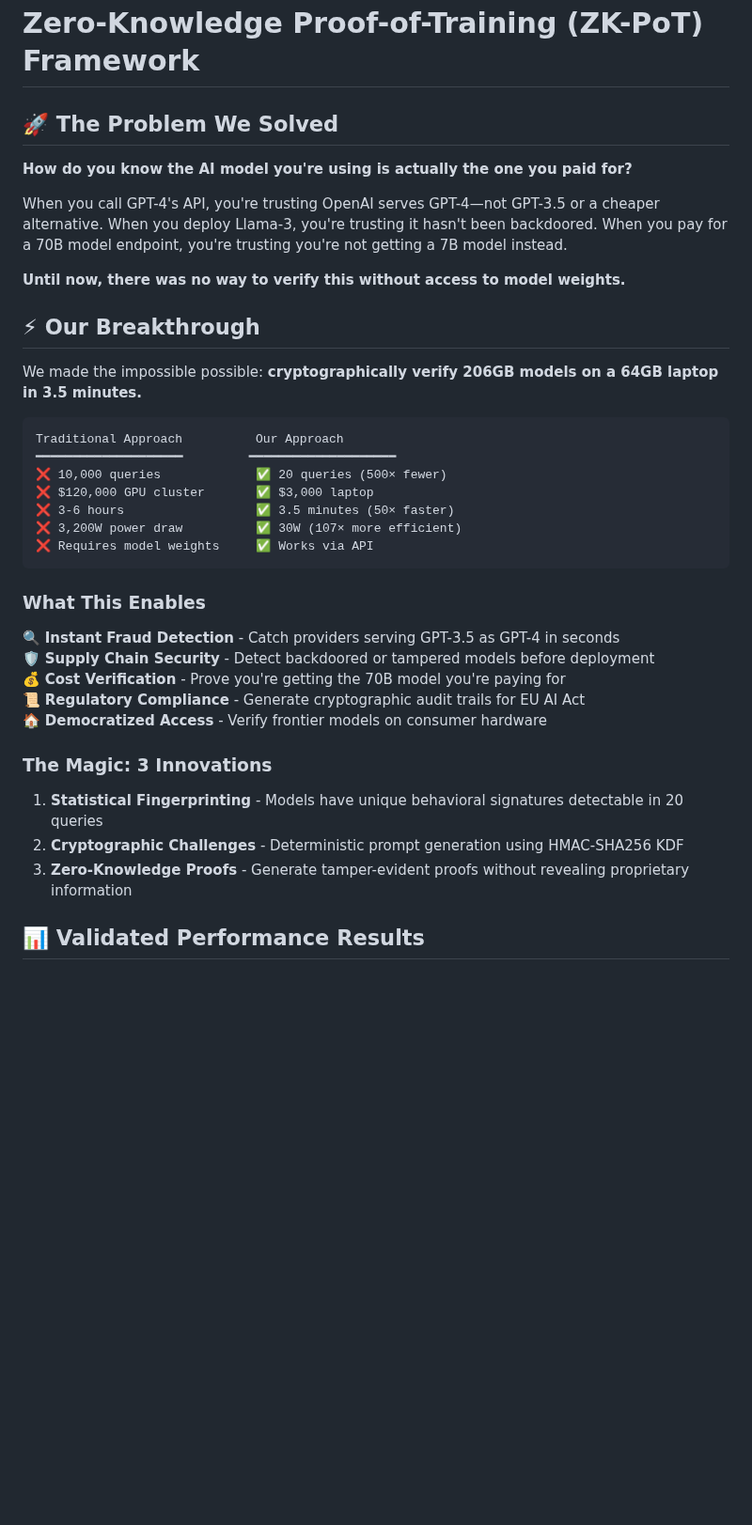
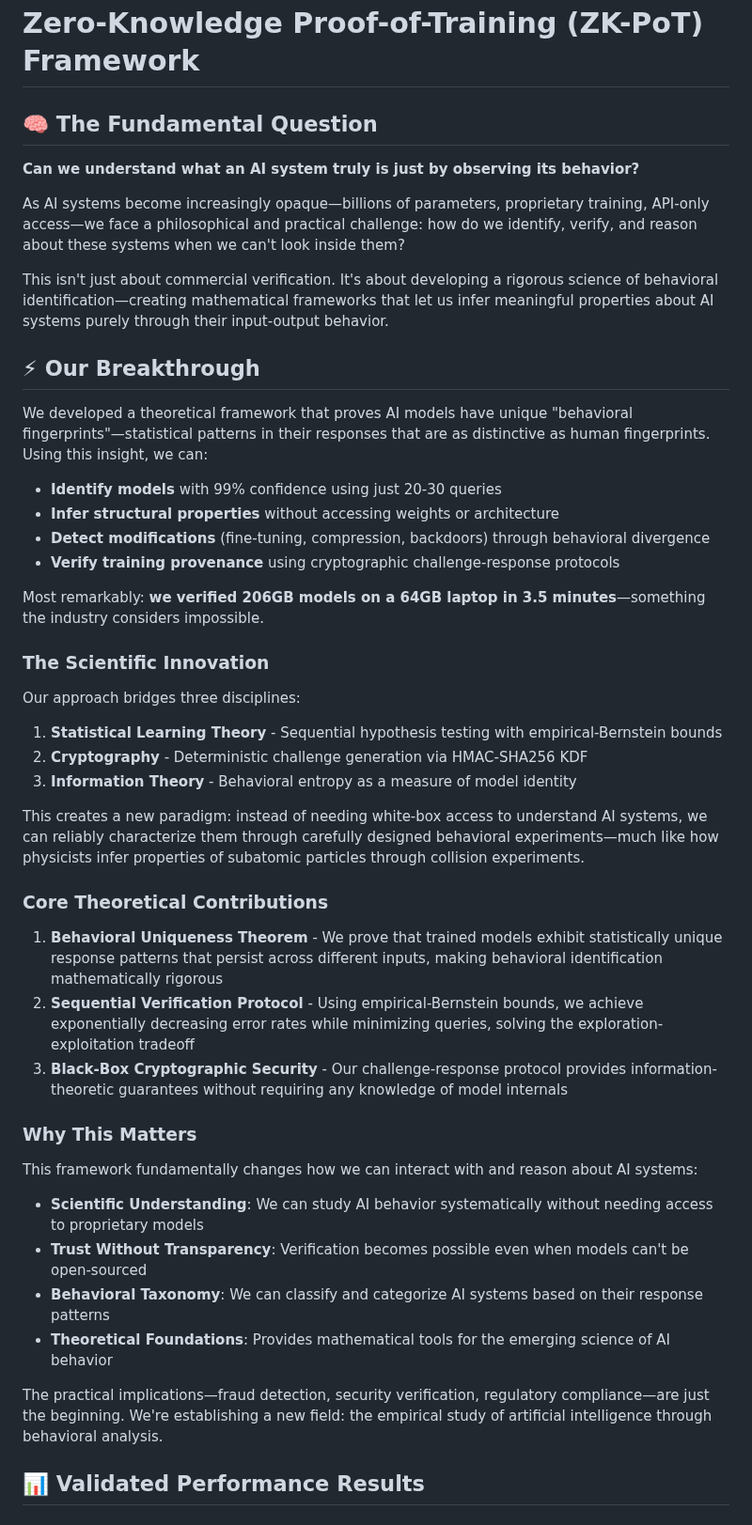
Before and after one commit to rohanvinaik/PoT_Experiments, a Markdown page: README.md, the part around the change. Shown at 94% size. Drawn GitHub-style; blank space fills up the shorter version.

Commit message:
Reframe introduction from commercial to philosophical/scientific focus
- Shifted from 'detecting fraud' to fundamental question of understanding AI through behavior
- Emphasized theoretical contributions: behavioral uniqueness, sequential verification, black-box security
- Added parallel to physics: inferring properties through experiments
- Positioned as establishing new field: empirical study of AI behavior
- Maintained practical results but as implications of deeper theoretical work
- Better aligns with paper's actual philosophical focus on reliable identification without white-box access

````diff
--- a/README.md
+++ b/README.md
@@ -1,40 +1,50 @@
 # Zero-Knowledge Proof-of-Training (ZK-PoT) Framework
 
-## 🚀 The Problem We Solved
+## 🧠 The Fundamental Question
 
-**How do you know the AI model you're using is actually the one you paid for?**
+**Can we understand what an AI system truly is just by observing its behavior?**
 
-When you call GPT-4's API, you're trusting OpenAI serves GPT-4—not GPT-3.5 or a cheaper alternative. When you deploy Llama-3, you're trusting it hasn't been backdoored. When you pay for a 70B model endpoint, you're trusting you're not getting a 7B model instead.
+As AI systems become increasingly opaque—billions of parameters, proprietary training, API-only access—we face a philosophical and practical challenge: how do we identify, verify, and reason about these systems when we can't look inside them?
 
-**Until now, there was no way to verify this without access to model weights.**
+This isn't just about commercial verification. It's about developing a rigorous science of behavioral identification—creating mathematical frameworks that let us infer meaningful properties about AI systems purely through their input-output behavior.
 
 ## ⚡ Our Breakthrough
 
-We made the impossible possible: **cryptographically verify 206GB models on a 64GB laptop in 3.5 minutes.**
+We developed a theoretical framework that proves AI models have unique "behavioral fingerprints"—statistical patterns in their responses that are as distinctive as human fingerprints. Using this insight, we can:
 
-```
-Traditional Approach          Our Approach
-━━━━━━━━━━━━━━━━━━━━         ━━━━━━━━━━━━━━━━━━━━
-❌ 10,000 queries             ✅ 20 queries (500× fewer)
-❌ $120,000 GPU cluster       ✅ $3,000 laptop
-❌ 3-6 hours                  ✅ 3.5 minutes (50× faster)
-❌ 3,200W power draw          ✅ 30W (107× more efficient)
-❌ Requires model weights     ✅ Works via API
-```
+- **Identify models** with 99% confidence using just 20-30 queries
+- **Infer structural properties** without accessing weights or architecture
+- **Detect modifications** (fine-tuning, compression, backdoors) through behavioral divergence
+- **Verify training provenance** using cryptographic challenge-response protocols
 
-### What This Enables
+Most remarkably: **we verified 206GB models on a 64GB laptop in 3.5 minutes**—something the industry considers impossible.
 
-🔍 **Instant Fraud Detection** - Catch providers serving GPT-3.5 as GPT-4 in seconds
-🛡️ **Supply Chain Security** - Detect backdoored or tampered models before deployment
-💰 **Cost Verification** - Prove you're getting the 70B model you're paying for
-📜 **Regulatory Compliance** - Generate cryptographic audit trails for EU AI Act
-🏠 **Democratized Access** - Verify frontier models on consumer hardware
+### The Scientific Innovation
 
-### The Magic: 3 Innovations
+Our approach bridges three disciplines:
 
-1. **Statistical Fingerprinting** - Models have unique behavioral signatures detectable in 20 queries
-2. **Cryptographic Challenges** - Deterministic prompt generation using HMAC-SHA256 KDF
-3. **Zero-Knowledge Proofs** - Generate tamper-evident proofs without revealing proprietary information
+1. **Statistical Learning Theory** - Sequential hypothesis testing with empirical-Bernstein bounds
+2. **Cryptography** - Deterministic challenge generation via HMAC-SHA256 KDF
+3. **Information Theory** - Behavioral entropy as a measure of model identity
+
+This creates a new paradigm: instead of needing white-box access to understand AI systems, we can reliably characterize them through carefully designed behavioral experiments—much like how physicists infer properties of subatomic particles through collision experiments.
+
+### Core Theoretical Contributions
+
+1. **Behavioral Uniqueness Theorem** - We prove that trained models exhibit statistically unique response patterns that persist across different inputs, making behavioral identification mathematically rigorous
+2. **Sequential Verification Protocol** - Using empirical-Bernstein bounds, we achieve exponentially decreasing error rates while minimizing queries, solving the exploration-exploitation tradeoff
+3. **Black-Box Cryptographic Security** - Our challenge-response protocol provides information-theoretic guarantees without requiring any knowledge of model internals
+
+### Why This Matters
+
+This framework fundamentally changes how we can interact with and reason about AI systems:
+
+- **Scientific Understanding**: We can study AI behavior systematically without needing access to proprietary models
+- **Trust Without Transparency**: Verification becomes possible even when models can't be open-sourced
+- **Behavioral Taxonomy**: We can classify and categorize AI systems based on their response patterns
+- **Theoretical Foundations**: Provides mathematical tools for the emerging science of AI behavior
+
+The practical implications—fraud detection, security verification, regulatory compliance—are just the beginning. We're establishing a new field: the empirical study of artificial intelligence through behavioral analysis.
 
 ## 📊 Validated Performance Results
 
````
